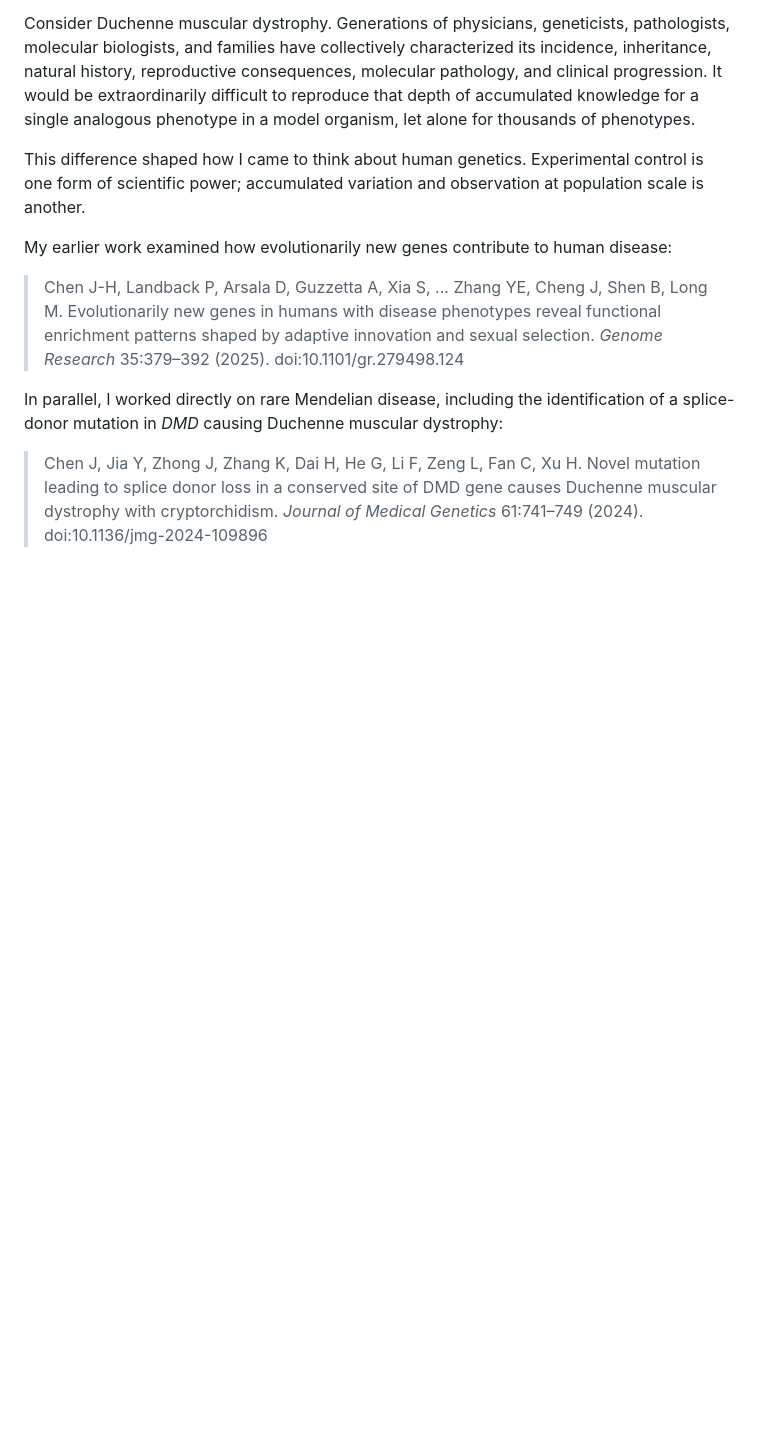
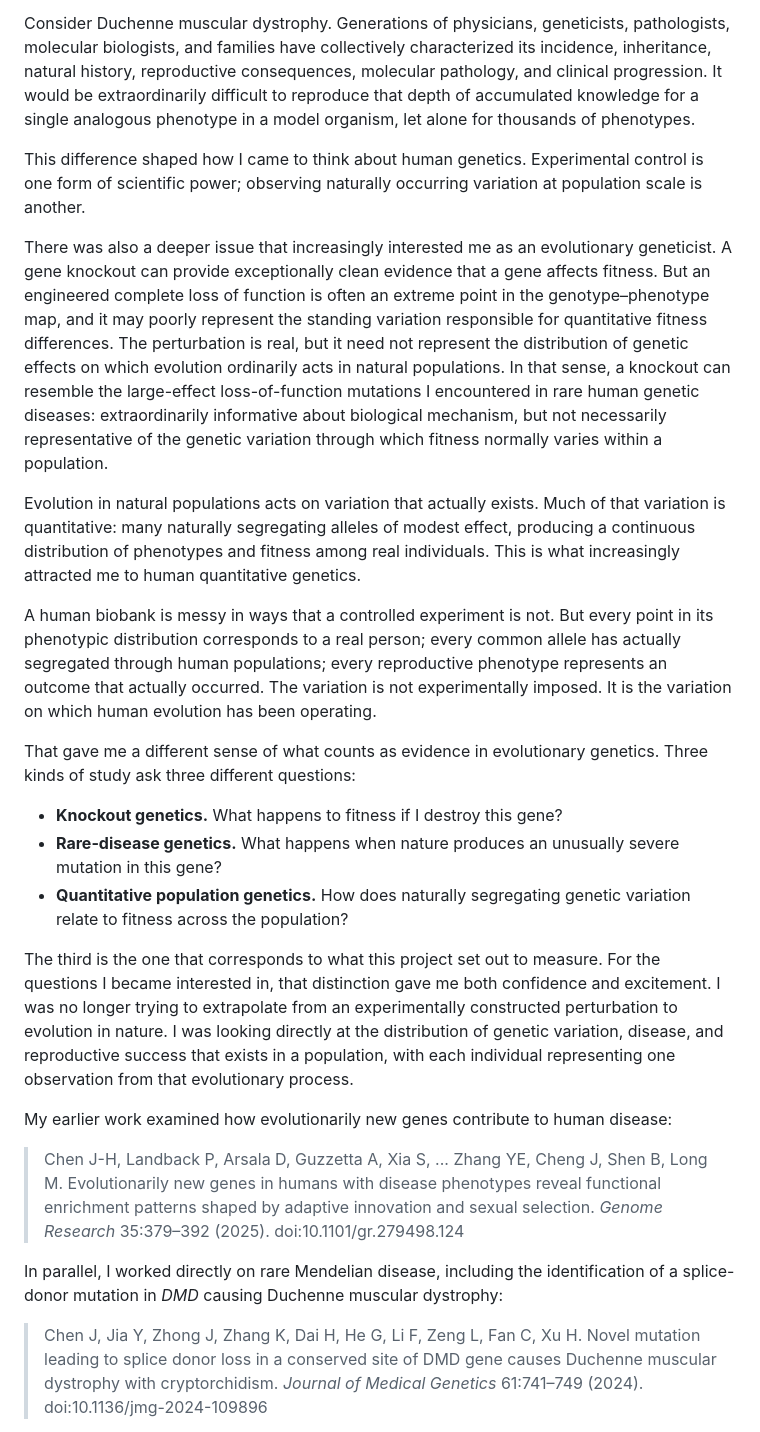
Before and after one commit to JianhaiChen/HumanDiseaseFertilityPleiotropy, a Markdown page: README.md, the part around the change. Rendered like a GitHub page; blank space fills up the shorter version.

Commit message:
README: expand on estimand differences between knockout, rare-disease and population genetics

```diff
--- a/README.md
+++ b/README.md
@@ -40,8 +40,51 @@ a single analogous phenotype in a model organism, let alone for thousands of
 phenotypes.
 
 This difference shaped how I came to think about human genetics. Experimental
-control is one form of scientific power; accumulated variation and observation
-at population scale is another.
+control is one form of scientific power; observing naturally occurring
+variation at population scale is another.
+
+There was also a deeper issue that increasingly interested me as an
+evolutionary geneticist. A gene knockout can provide exceptionally clean
+evidence that a gene affects fitness. But an engineered complete loss of
+function is often an extreme point in the genotype–phenotype map, and it may
+poorly represent the standing variation responsible for quantitative fitness
+differences. The perturbation is real, but it need not represent the
+distribution of genetic effects on which evolution ordinarily acts in natural
+populations. In that sense, a knockout can resemble the large-effect
+loss-of-function mutations I encountered in rare human genetic diseases:
+extraordinarily informative about biological mechanism, but not necessarily
+representative of the genetic variation through which fitness normally varies
+within a population.
+
+Evolution in natural populations acts on variation that actually exists. Much
+of that variation is quantitative: many naturally segregating alleles of modest
+effect, producing a continuous distribution of phenotypes and fitness among real
+individuals. This is what increasingly attracted me to human quantitative
+genetics.
+
+A human biobank is messy in ways that a controlled experiment is not. But every
+point in its phenotypic distribution corresponds to a real person; every common
+allele has actually segregated through human populations; every reproductive
+phenotype represents an outcome that actually occurred. The variation is not
+experimentally imposed. It is the variation on which human evolution has been
+operating.
+
+That gave me a different sense of what counts as evidence in evolutionary
+genetics. Three kinds of study ask three different questions:
+
+- **Knockout genetics.** What happens to fitness if I destroy this gene?
+- **Rare-disease genetics.** What happens when nature produces an unusually
+  severe mutation in this gene?
+- **Quantitative population genetics.** How does naturally segregating genetic
+  variation relate to fitness across the population?
+
+The third is the one that corresponds to what this project set out to measure.
+For the questions I became interested in, that distinction gave me both
+confidence and excitement. I was no longer trying to extrapolate from an
+experimentally constructed perturbation to evolution in nature. I was looking
+directly at the distribution of genetic variation, disease, and reproductive
+success that exists in a population, with each individual representing one
+observation from that evolutionary process.
 
 My earlier work examined how evolutionarily new genes contribute to human
 disease:
```
